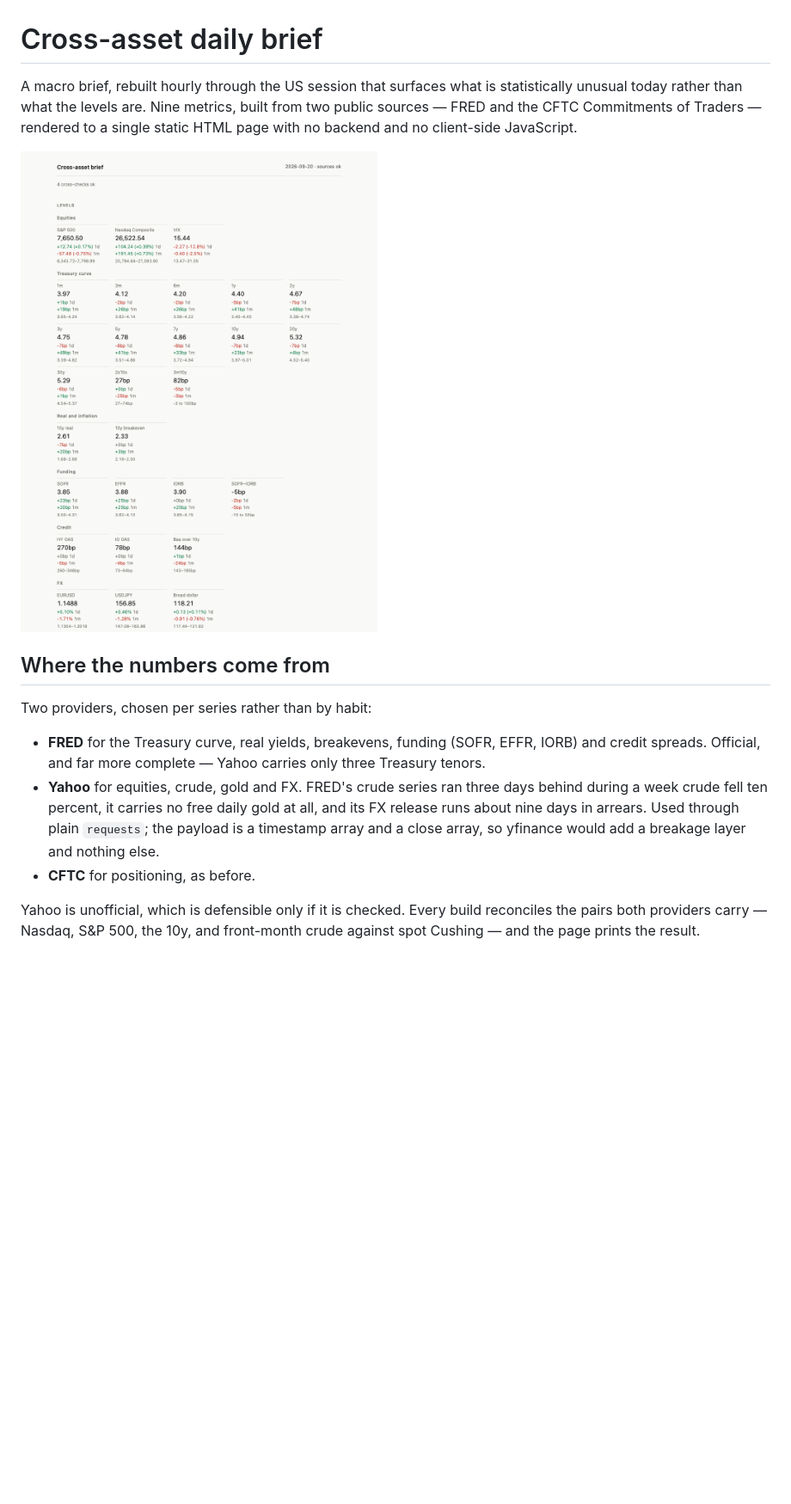
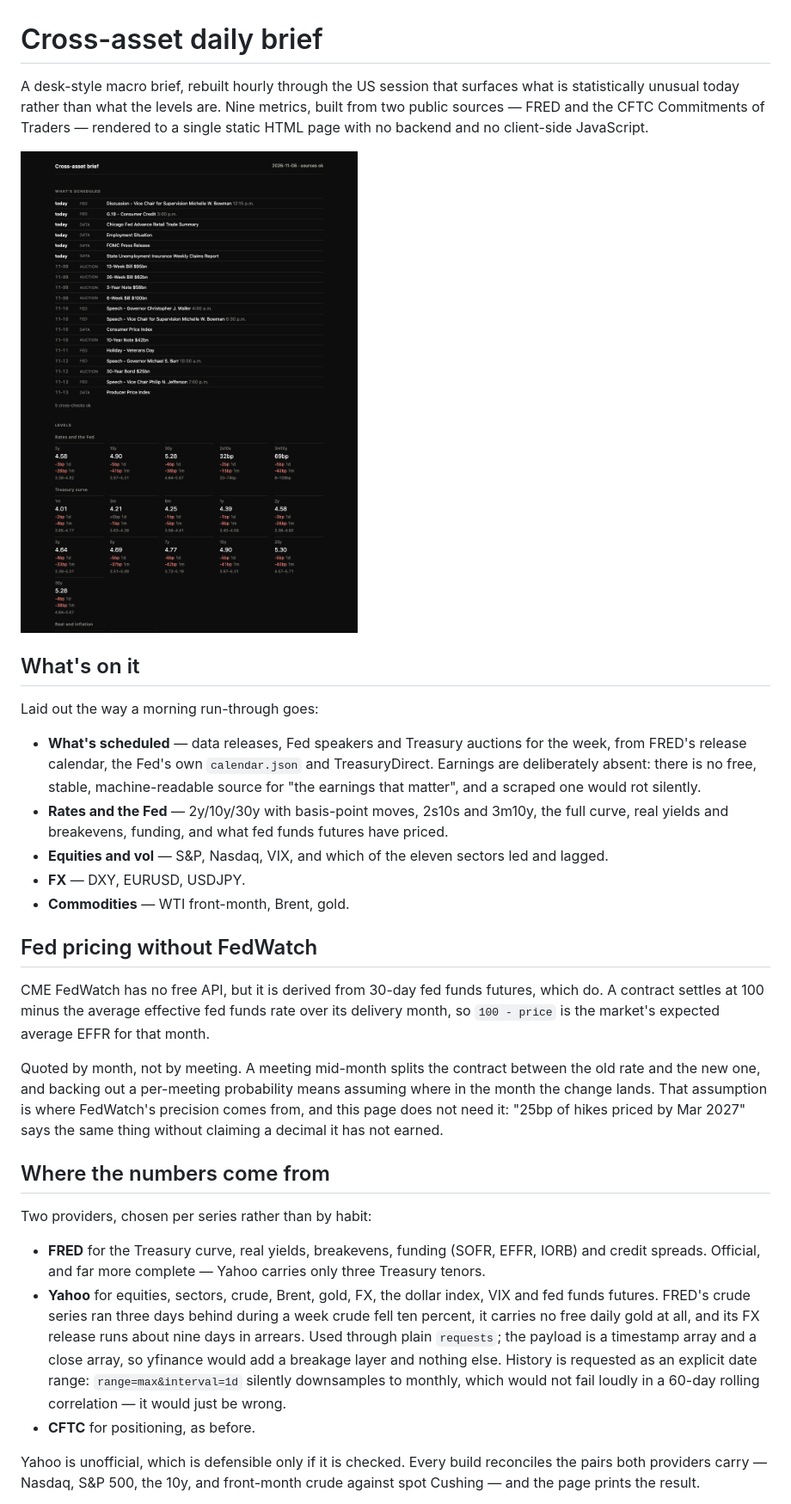
Before and after one commit to VectorX01/cross-asset-brief, a Markdown page: README.md, the part around the change. Shown at 86% size. GitHub-like rendering; pictures changed too: docs/img/screenshot.png; blank space fills up the shorter version.

```diff
--- a/README.md
+++ b/README.md
@@ -1,11 +1,42 @@
 # Cross-asset daily brief
 
-A macro brief, rebuilt hourly through the US session that surfaces what is statistically unusual today
+A desk-style macro brief, rebuilt hourly through the US session that surfaces what is statistically unusual today
 rather than what the levels are. Nine metrics, built from two public
 sources — FRED and the CFTC Commitments of Traders — rendered to a single
 static HTML page with no backend and no client-side JavaScript.
 
 ![Screenshot of the rendered brief](docs/img/screenshot.png)
+
+## What's on it
+
+Laid out the way a morning run-through goes:
+
+- **What's scheduled** — data releases, Fed speakers and Treasury auctions for
+  the week, from FRED's release calendar, the Fed's own `calendar.json` and
+  TreasuryDirect. Earnings are deliberately absent: there is no free, stable,
+  machine-readable source for "the earnings that matter", and a scraped one
+  would rot silently.
+- **Rates and the Fed** — 2y/10y/30y with basis-point moves, 2s10s and 3m10y,
+  the full curve, real yields and breakevens, funding, and what fed funds
+  futures have priced.
+- **Equities and vol** — S&P, Nasdaq, VIX, and which of the eleven sectors led
+  and lagged.
+- **FX** — DXY, EURUSD, USDJPY.
+- **Commodities** — WTI front-month, Brent, gold.
+
+## Fed pricing without FedWatch
+
+CME FedWatch has no free API, but it is derived from 30-day fed funds futures,
+which do. A contract settles at 100 minus the average effective fed funds rate
+over its delivery month, so `100 - price` is the market's expected average EFFR
+for that month.
+
+Quoted by month, not by meeting. A meeting mid-month splits the contract
+between the old rate and the new one, and backing out a per-meeting probability
+means assuming where in the month the change lands. That assumption is where
+FedWatch's precision comes from, and this page does not need it: "25bp of hikes
+priced by Mar 2027" says the same thing without claiming a decimal it has not
+earned.
 
 ## Where the numbers come from
 
@@ -14,11 +45,15 @@ Two providers, chosen per series rather than by habit:
 - **FRED** for the Treasury curve, real yields, breakevens, funding (SOFR,
   EFFR, IORB) and credit spreads. Official, and far more complete — Yahoo
   carries only three Treasury tenors.
-- **Yahoo** for equities, crude, gold and FX. FRED's crude series ran three
+- **Yahoo** for equities, sectors, crude, Brent, gold, FX, the dollar index,
+  VIX and fed funds futures. FRED's crude series ran three
   days behind during a week crude fell ten percent, it carries no free daily
   gold at all, and its FX release runs about nine days in arrears. Used
   through plain `requests`; the payload is a timestamp array and a close
-  array, so yfinance would add a breakage layer and nothing else.
+  array, so yfinance would add a breakage layer and nothing else. History is
+  requested as an explicit date range: `range=max&interval=1d` silently
+  downsamples to monthly, which would not fail loudly in a 60-day rolling
+  correlation — it would just be wrong.
 - **CFTC** for positioning, as before.
 
 Yahoo is unofficial, which is defensible only if it is checked. Every build
```
Also changed, not shown: 12 other files.
